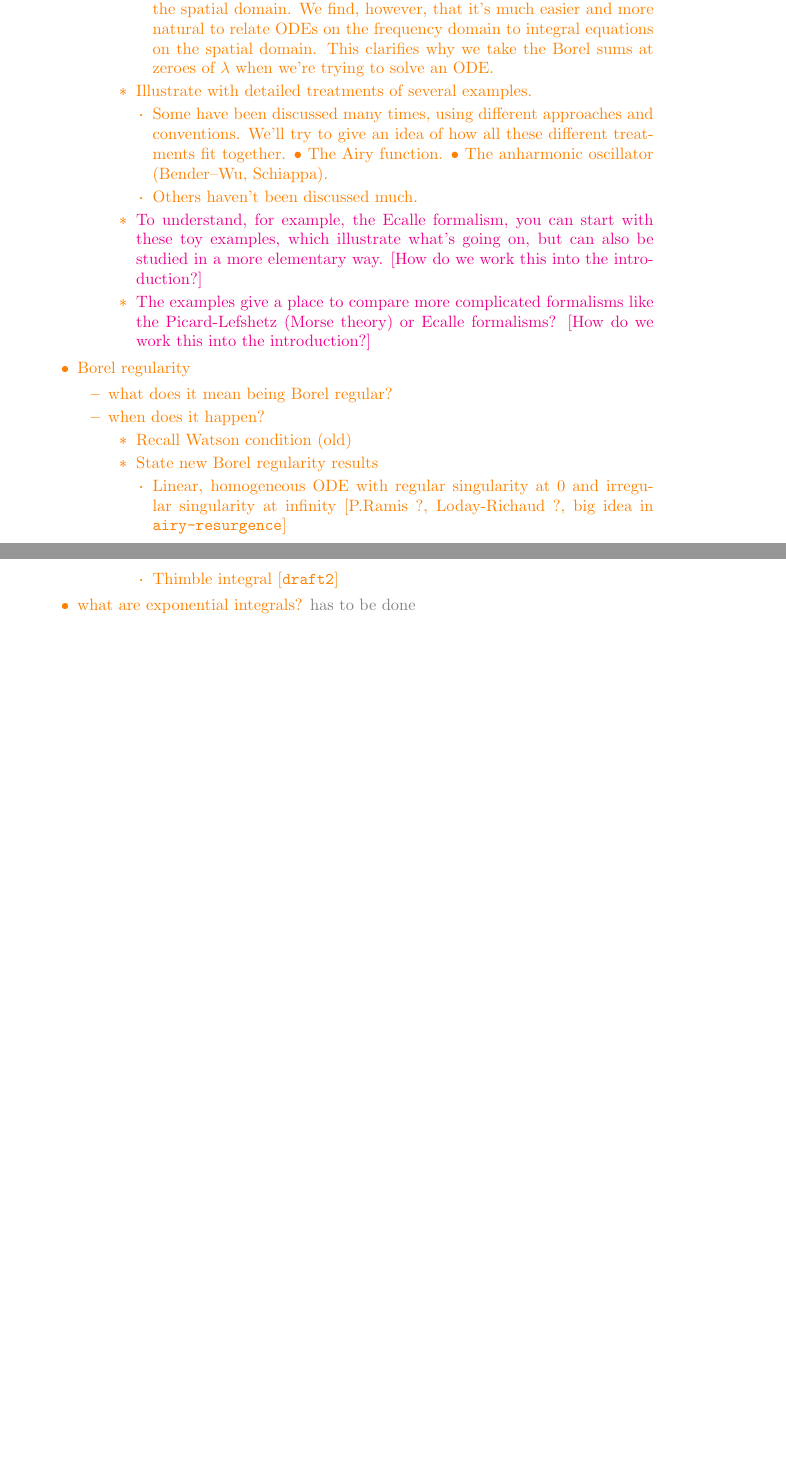
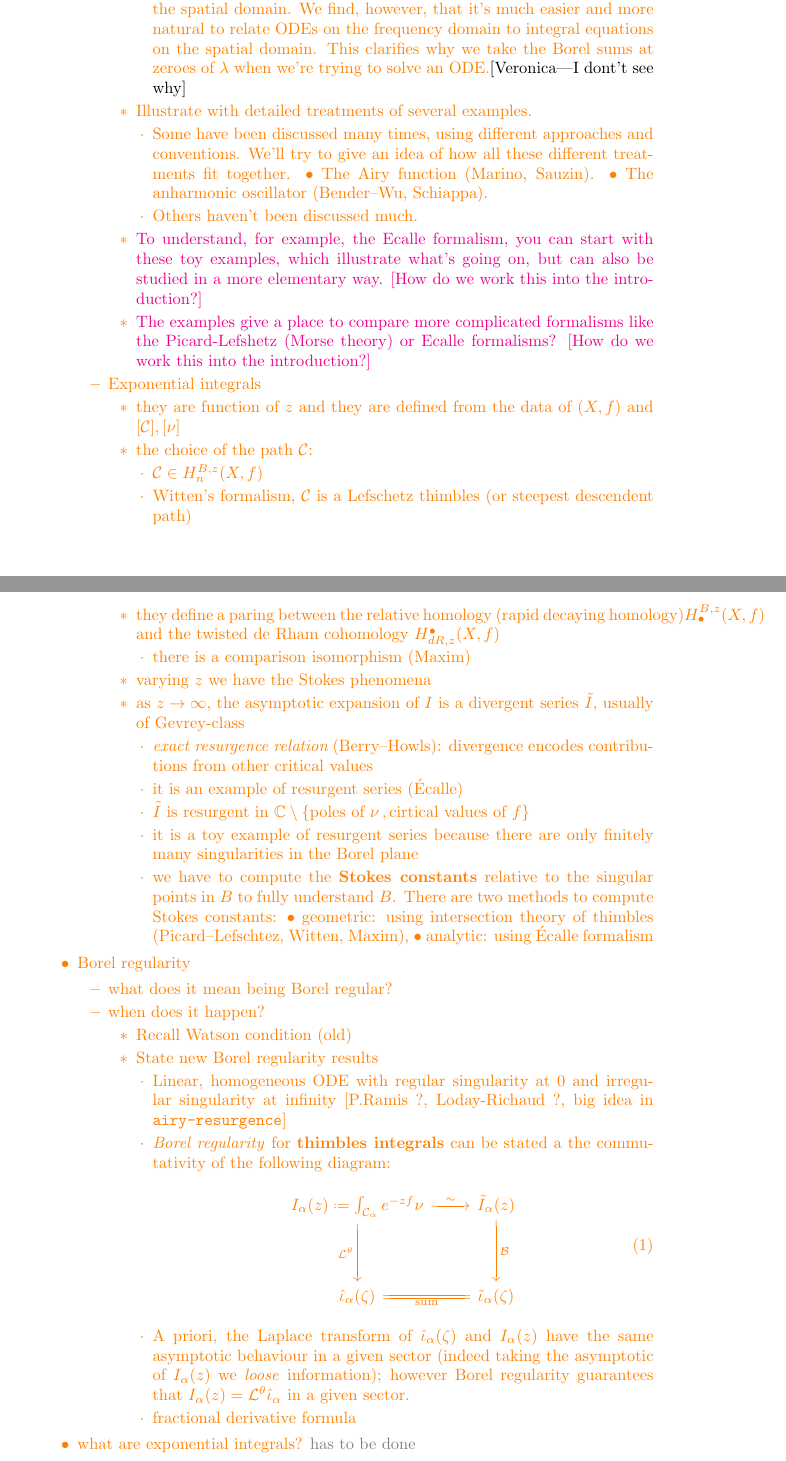
Before and after one commit to Vectornaut/airy-resurgence, a LaTeX document (exp-resurgence.tex): two parts of pages 6 and 7 of 9 before the commit and two parts of pages 7 and 8 of 11 after it, joined at a grey line, cut so that both start at the same text, the shorter picture padded with empty space. The pictures show the PDF file exp-resurgence.pdf that the author committed with the source.

Commit message:
update outline
I've added the intro on exp integral and the one on Borel regularity for integral

```diff
--- a/exp-resurgence.tex
+++ b/exp-resurgence.tex
@@ -185,11 +185,33 @@ using change of coordinate.
 \end{itemize}
 \item Illustrate with detailed treatments of several examples.
 \begin{itemize}
-\item Some have been discussed many times, using different approaches and conventions. We'll try to give an idea of how all these different treatments fit together. $\bullet$ The Airy function. $\bullet$ The anharmonic oscillator (Bender--Wu, Schiappa).
+\item Some have been discussed many times, using different approaches and conventions. We'll try to give an idea of how all these different treatments fit together. $\bullet$ The Airy function (Marino, Sauzin). $\bullet$ The anharmonic oscillator (Bender--Wu, Schiappa).
 \item Others haven't been discussed much.
 \end{itemize}
 \item \textcolor{magenta}{To understand, for example, the Ecalle formalism, you can start with these toy examples, which illustrate what's going on, but can also be studied in a more elementary way. [How do we work this into the introduction?]}
 \item \textcolor{magenta}{The examples give a place to compare more complicated formalisms like the Picard-Lefshetz (Morse theory) or Ecalle formalisms? [How do we work this into the introduction?]}
+\end{itemize}
+\item Exponential integrals
+\begin{itemize}
+\item they are function of $z$ and they are defined from the data of $(X,f)$ and $[\mathcal{C}], [\nu]$
+\item the choice of the path $\mathcal{C}$:
+\begin{itemize}
+\item $\mathcal{C}\in H^{B,z}_{n}(X,f)$
+\item Witten's formalism, $\mathcal{C}$ is a Lefschetz thimbles (or steepest descendent path)
+\end{itemize}
+\item they define a paring between the relative homology (rapid decaying homology)$H^{B,z}_{\bullet}(X,f)$ and the twisted de Rham cohomology  $H_{dR,z}^{\bullet}(X,f)$
+\begin{itemize}
+\item there is a comparison isomorphism (Maxim)
+\end{itemize}
+\item varying $z$ we have the Stokes phenomena
+\item as $z\to\infty$, the asymptotic expansion of $I$ is a divergent series $\tilde{I}$, usually of Gevrey-class
+\begin{itemize}
+\item {\it exact resurgence relation} (Berry--Howls): divergence encodes contributions from other critical values
+\item it is an example of resurgent series (\'Ecalle)
+\item $\tilde{I}$ is resurgent in $\C\setminus\lbrace \text{poles of } \nu\,, \text{cirtical values of } f\rbrace$
+\item it is a toy example of resurgent series because there are only finitely many singularities in the Borel plane
+\item we have to compute the \textbf{Stokes constants} relative to the singular points in $B$ to fully understand $B$. There are two methods to compute Stokes constants: $\bullet$ geometric: using intersection theory of thimbles (Picard--Lefschtez, Witten, Maxim), $\bullet$ analytic: using \'Ecalle formalism
+\end{itemize}
 \end{itemize}
 \end{itemize}
 \item Borel regularity
@@ -201,7 +223,16 @@ using change of coordinate.
 \item State new Borel regularity results
 \begin{itemize}
 \item Linear, homogeneous ODE with regular singularity at 0 and irregular singularity at infinity [P.Ramis ?, Loday-Richaud ?, big idea in {\tt airy-resurgence}]
-\item Thimble integral [{\tt draft2}]
+\item \emph{Borel regularity} for \textbf{thimbles integrals} can be stated a the commutativity of the following diagram:
+\begin{equation}
+\begin{tikzcd}
+I_{\alpha}(z)\defeq\int_{\mathcal{C}_\alpha}e^{-zf}\nu \arrow[r,"\sim"]\arrow[dd, swap, "\mathcal{L}^\theta "] & \tilde{I}_{\alpha}(z)\arrow[dd,"\mathcal{B}"]\\
+& \\
+\hat{\iota}_\alpha(\zeta)\arrow[r,equal,swap, "\text{sum}"] & \tilde{\iota}_{\alpha}(\zeta)
+\end{tikzcd}
+\end{equation}
+\item A priori, the Laplace transform of $\hat{\iota}_\alpha(\zeta)$ and $I_{\alpha}(z)$ have the same asymptotic behaviour in a given sector (indeed taking the asymptotic of $I_\alpha(z)$ we \textit{loose} information); however Borel regularity guarantees that $I_{\alpha}(z)=\mathcal{L}^{\theta}\hat{\iota}_{\alpha}$ in a given sector.
+\item fractional derivative formula
 \end{itemize}
 \end{itemize}
 \end{itemize}
```
Also changed, not shown: Introduction.tex (+1 -1 lines), exp-resurgence.pdf, exp-resurgence.tex (8 more changed lines).
